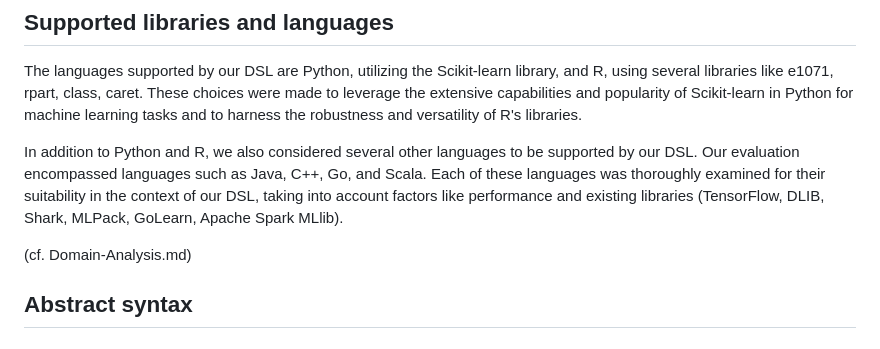
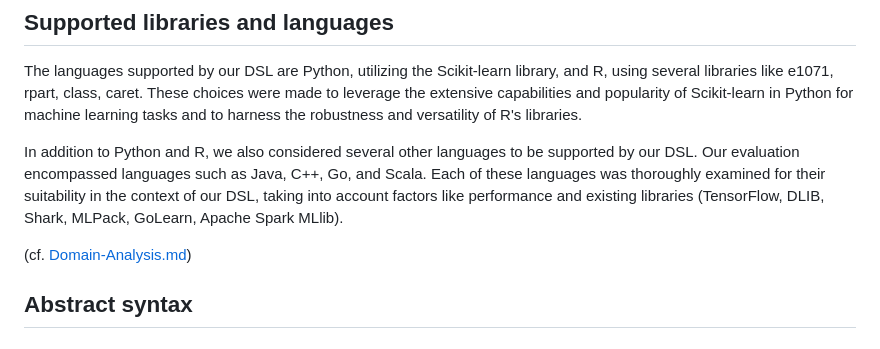
Before and after one commit to AndreiCocan/DSL-ML-classif, a Markdown page: README.md, the part around the change. Rendered like a GitHub page.

Commit message:
📝 Direct link to Domain-Analysis.md

```diff
--- a/README.md
+++ b/README.md
@@ -21,7 +21,7 @@ These choices were made to leverage the extensive capabilities and popularity of
 
 In addition to Python and R, we also considered several other languages to be supported by our DSL. Our evaluation encompassed languages such as Java, C++, Go, and Scala. Each of these languages was thoroughly examined for their suitability in the context of our DSL, taking into account factors like performance and existing libraries (TensorFlow, DLIB, Shark, MLPack, GoLearn, Apache Spark MLlib).
 
-(cf. Domain-Analysis.md)
+(cf. [Domain-Analysis.md](Domain-Analysis.md))
 
 ## Abstract syntax
 
```
